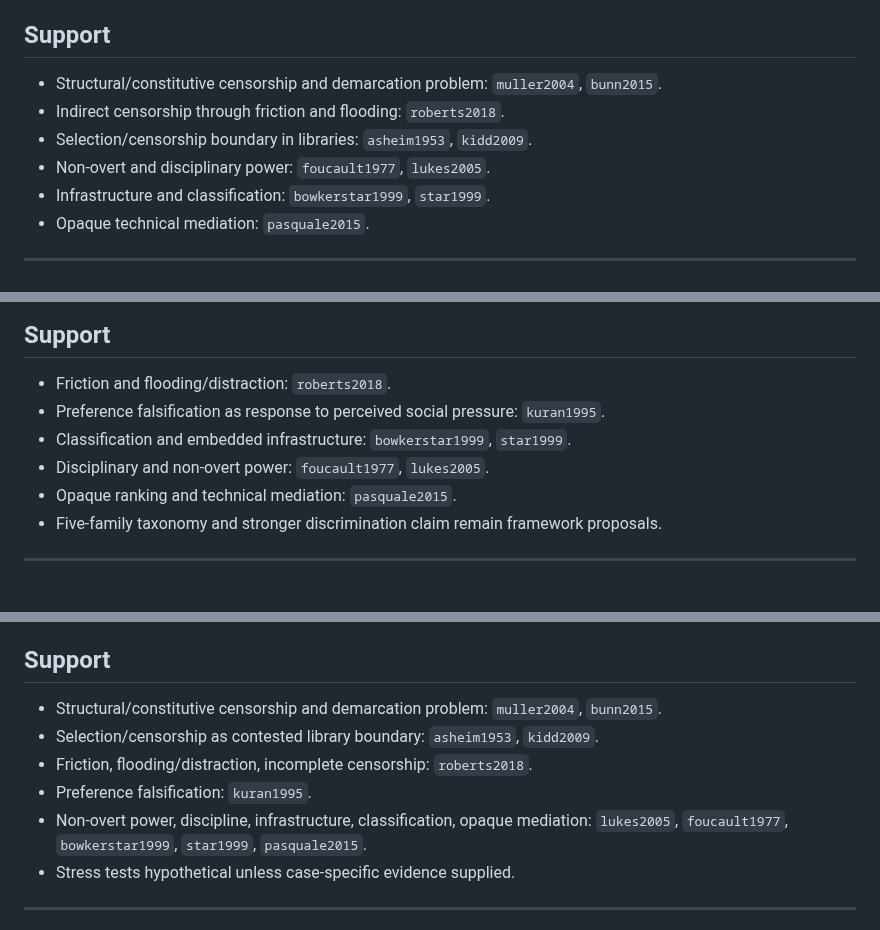
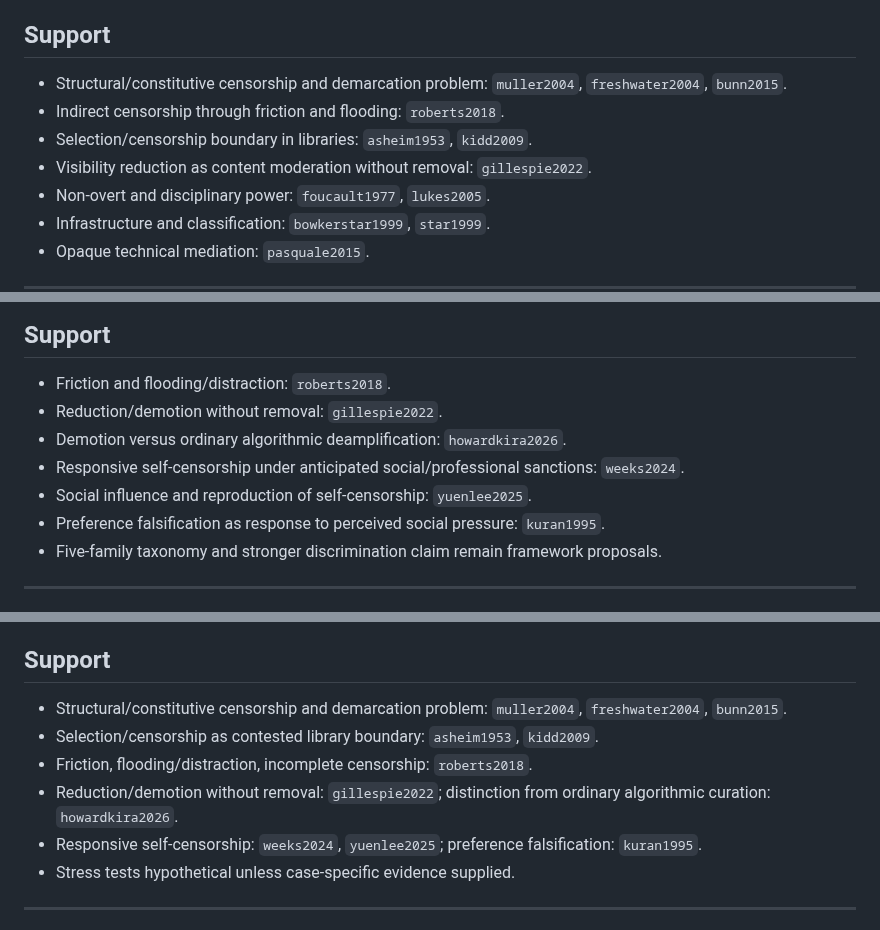
Before and after one commit to grantaj/censorship, a Markdown page: outline.md, 3 parts joined by grey strips. Drawn GitHub-style.

Commit message:
Strengthen citation architecture

```diff
--- a/outline.md
+++ b/outline.md
@@ -68,9 +68,10 @@
 
 ## Support
 
-- Structural/constitutive censorship and demarcation problem: `muller2004`, `bunn2015`.
+- Structural/constitutive censorship and demarcation problem: `muller2004`, `freshwater2004`, `bunn2015`.
 - Indirect censorship through friction and flooding: `roberts2018`.
 - Selection/censorship boundary in libraries: `asheim1953`, `kidd2009`.
+- Visibility reduction as content moderation without removal: `gillespie2022`.
 - Non-overt and disciplinary power: `foucault1977`, `lukes2005`.
 - Infrastructure and classification: `bowkerstar1999`, `star1999`.
 - Opaque technical mediation: `pasquale2015`.
@@ -202,10 +204,11 @@ Not primary operational families; classify by operative effect.
 ## Support
 
 - Friction and flooding/distraction: `roberts2018`.
+- Reduction/demotion without removal: `gillespie2022`.
+- Demotion versus ordinary algorithmic deamplification: `howardkira2026`.
+- Responsive self-censorship under anticipated social/professional sanctions: `weeks2024`.
+- Social influence and reproduction of self-censorship: `yuenlee2025`.
 - Preference falsification as response to perceived social pressure: `kuran1995`.
-- Classification and embedded infrastructure: `bowkerstar1999`, `star1999`.
-- Disciplinary and non-overt power: `foucault1977`, `lukes2005`.
-- Opaque ranking and technical mediation: `pasquale2015`.
 - Five-family taxonomy and stronger discrimination claim remain framework proposals.
 
 ---
@@ -327,11 +333,11 @@ No predetermined verdicts.
 
 ## Support
 
-- Structural/constitutive censorship and demarcation problem: `muller2004`, `bunn2015`.
+- Structural/constitutive censorship and demarcation problem: `muller2004`, `freshwater2004`, `bunn2015`.
 - Selection/censorship as contested library boundary: `asheim1953`, `kidd2009`.
 - Friction, flooding/distraction, incomplete censorship: `roberts2018`.
-- Preference falsification: `kuran1995`.
-- Non-overt power, discipline, infrastructure, classification, opaque mediation: `lukes2005`, `foucault1977`, `bowkerstar1999`, `star1999`, `pasquale2015`.
+- Reduction/demotion without removal: `gillespie2022`; distinction from ordinary algorithmic curation: `howardkira2026`.
+- Responsive self-censorship: `weeks2024`, `yuenlee2025`; preference falsification: `kuran1995`.
 - Stress tests hypothetical unless case-specific evidence supplied.
 
 ---
```
Also changed, not shown: other parts of outline.md (+5 -1 lines).
